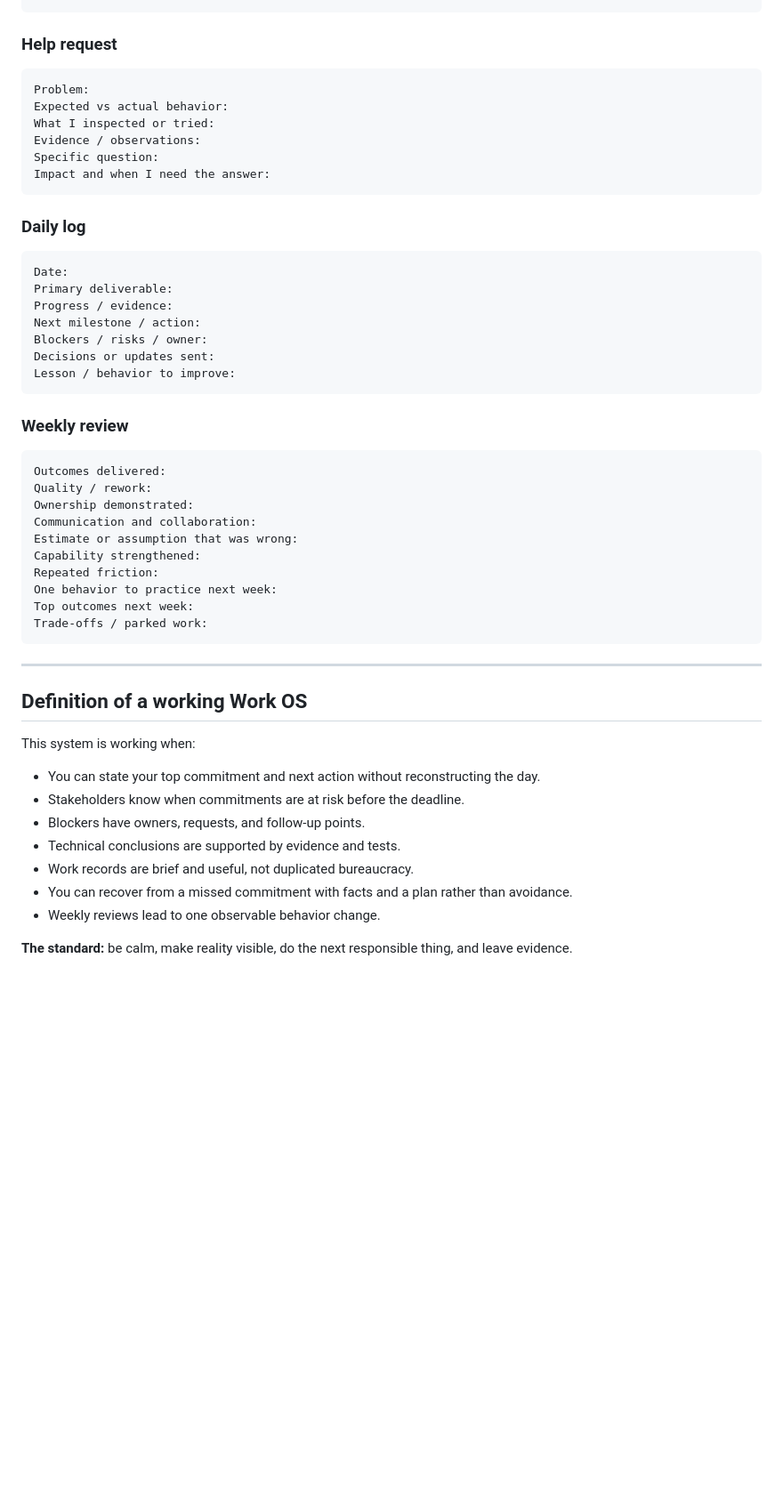
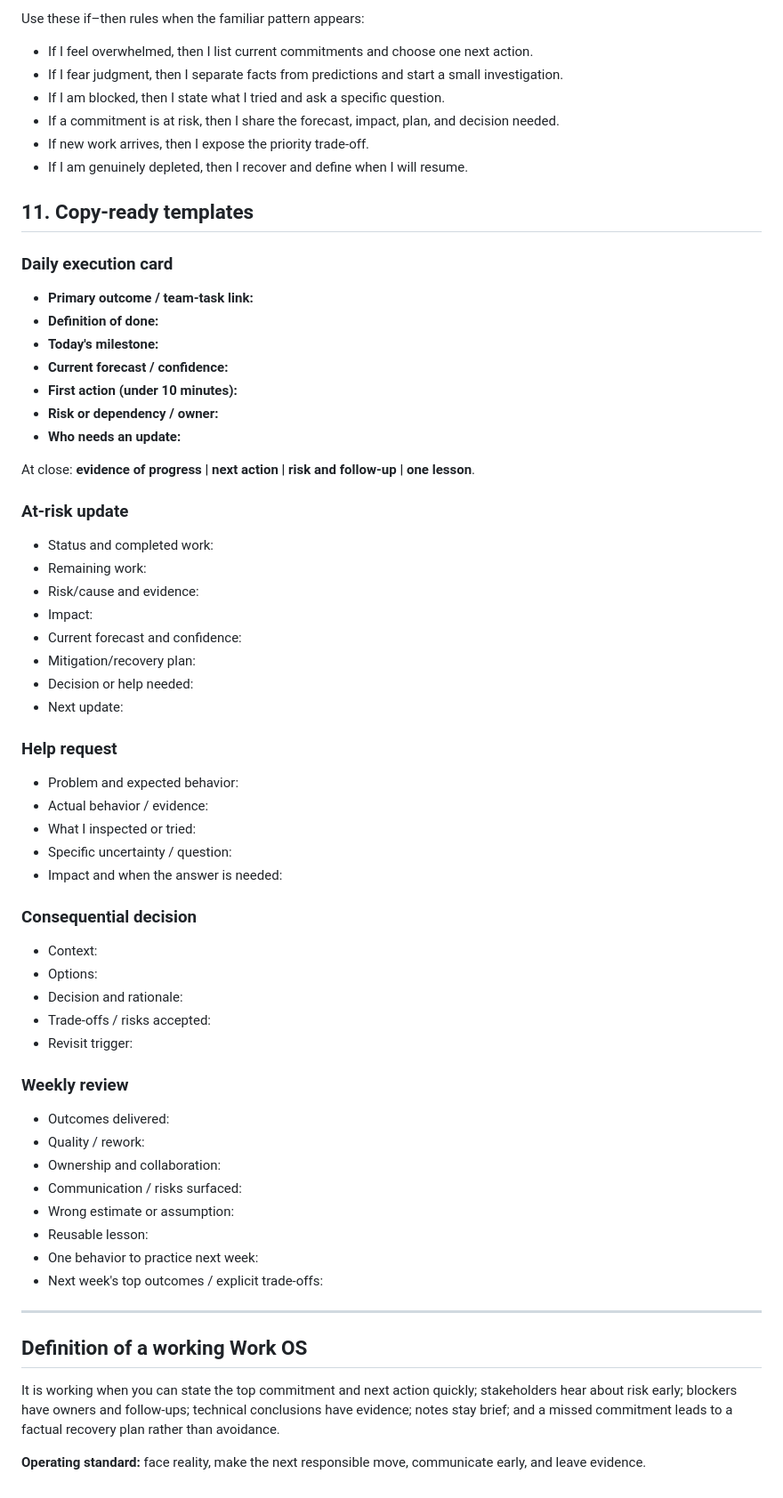
Before and after one commit to yash-phoenix79/career-compounding, a Markdown page: resources/WORK_OS.md, the part around one of its changes. Shown at 89% size. Drawn GitHub-style; blank space fills up the shorter version.

Commit message:
Refine CareerOS Work OS into a lean daily operating system

````diff
--- a/resources/WORK_OS.md
+++ b/resources/WORK_OS.md
@@ -406,53 +263,68 @@ Next update:
+Use these if–then rules when the familiar pattern appears:
+
+- If I feel overwhelmed, then I list current commitments and choose one next action.
+- If I fear judgment, then I separate facts from predictions and start a small investigation.
+- If I am blocked, then I state what I tried and ask a specific question.
+- If a commitment is at risk, then I share the forecast, impact, plan, and decision needed.
+- If new work arrives, then I expose the priority trade-off.
+- If I am genuinely depleted, then I recover and define when I will resume.
+
+## 11. Copy-ready templates
+
+### Daily execution card
+
+- **Primary outcome / team-task link:**
+- **Definition of done:**
+- **Today's milestone:**
+- **Current forecast / confidence:**
+- **First action (under 10 minutes):**
+- **Risk or dependency / owner:**
+- **Who needs an update:**
+
+At close: **evidence of progress | next action | risk and follow-up | one lesson**.
+
+### At-risk update
+
+- Status and completed work:
+- Remaining work:
+- Risk/cause and evidence:
+- Impact:
+- Current forecast and confidence:
+- Mitigation/recovery plan:
+- Decision or help needed:
+- Next update:
 
 ### Help request
 
-```text
-Problem:
-Expected vs actual behavior:
-What I inspected or tried:
-Evidence / observations:
-Specific question:
-Impact and when I need the answer:
-```
+- Problem and expected behavior:
+- Actual behavior / evidence:
+- What I inspected or tried:
+- Specific uncertainty / question:
+- Impact and when the answer is needed:
 
-### Daily log
+### Consequential decision
 
-```text
-Date:
-Primary deliverable:
-Progress / evidence:
-Next milestone / action:
-Blockers / risks / owner:
-Decisions or updates sent:
-Lesson / behavior to improve:
-```
+- Context:
+- Options:
+- Decision and rationale:
+- Trade-offs / risks accepted:
+- Revisit trigger:
 
 ### Weekly review
 
-```text
-Outcomes delivered:
-Quality / rework:
-Ownership demonstrated:
-Communication and collaboration:
-Estimate or assumption that was wrong:
-Capability strengthened:
-Repeated friction:
-One behavior to practice next week:
-Top outcomes next week:
-Trade-offs / parked work:
-```
+- Outcomes delivered:
+- Quality / rework:
+- Ownership and collaboration:
+- Communication / risks surfaced:
+- Wrong estimate or assumption:
+- Reusable lesson:
+- One behavior to practice next week:
+- Next week's top outcomes / explicit trade-offs:
 
 ---
 
 ## Definition of a working Work OS
 
-This system is working when:
-- You can state your top commitment and next action without reconstructing the day.
-- Stakeholders know when commitments are at risk before the deadline.
-- Blockers have owners, requests, and follow-up points.
-- Technical conclusions are supported by evidence and tests.
-- Work records are brief and useful, not duplicated bureaucracy.
-- You can recover from a missed commitment with facts and a plan rather than avoidance.
-- Weekly reviews lead to one observable behavior change.
+It is working when you can state the top commitment and next action quickly; stakeholders hear about risk early; blockers have owners and follow-ups; technical conclusions have evidence; notes stay brief; and a missed commitment leads to a factual recovery plan rather than avoidance.
 
-**The standard:** be calm, make reality visible, do the next responsible thing, and leave evidence.
+**Operating standard:** face reality, make the next responsible move, communicate early, and leave evidence.
````
Also changed, not shown: other parts of resources/WORK_OS.md (+228 -371 lines).
